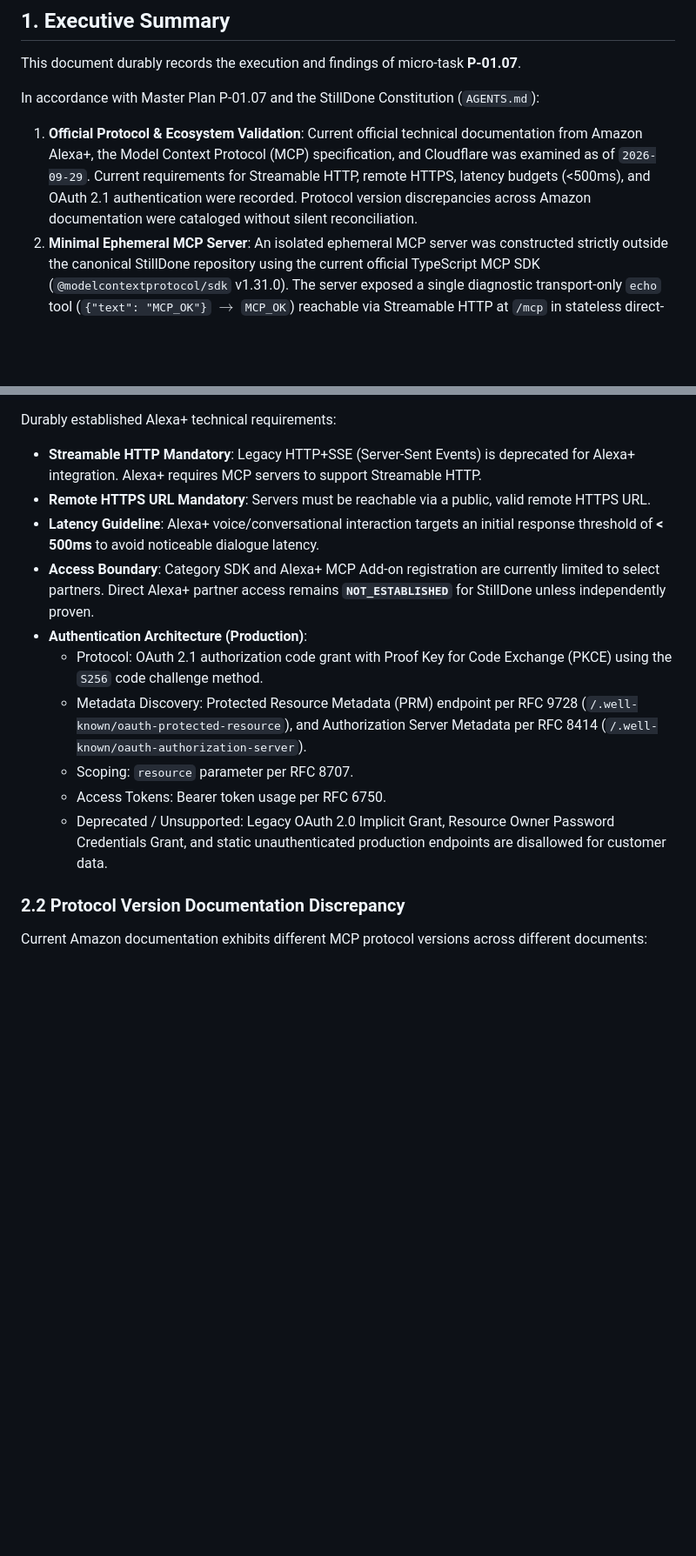
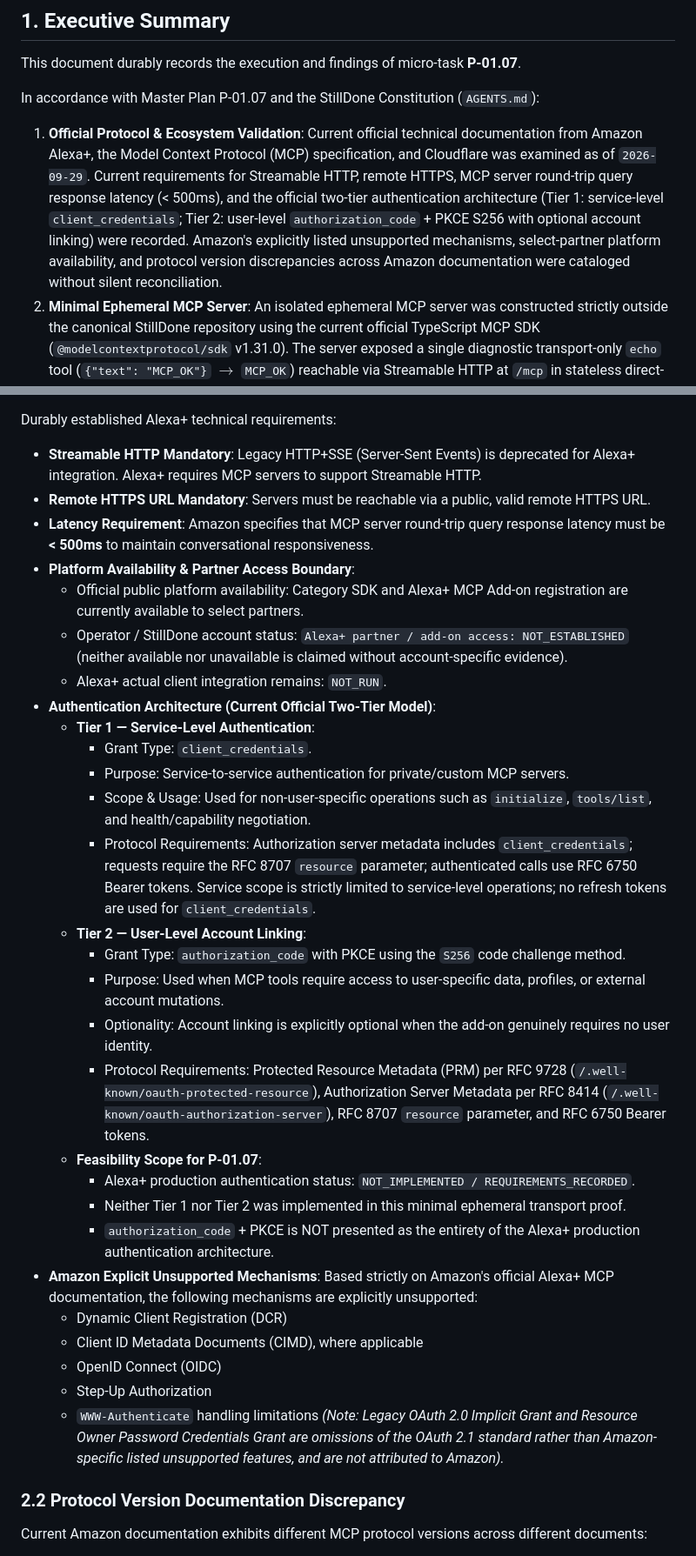
Before and after one commit to zyganali-glitch/StillDone, a Markdown page: docs/P01_07_LIVE_REMOTE_MCP_EVIDENCE.md, 2 parts joined by grey strips. Shown at 87% size. Rendered like a GitHub page; blank space fills up the shorter version.

Commit message:
docs(p01.07): repair alexa auth and access truth

```diff
--- a/docs/P01_07_LIVE_REMOTE_MCP_EVIDENCE.md
+++ b/docs/P01_07_LIVE_REMOTE_MCP_EVIDENCE.md
@@ -14,7 +14,7 @@ Alexa+ partner access: `NOT_ESTABLISHED`
 This document durably records the execution and findings of micro-task **P-01.07**.
 
 In accordance with Master Plan P-01.07 and the StillDone Constitution (`AGENTS.md`):
-1. **Official Protocol & Ecosystem Validation**: Current official technical documentation from Amazon Alexa+, the Model Context Protocol (MCP) specification, and Cloudflare was examined as of `2026-09-29`. Current requirements for Streamable HTTP, remote HTTPS, latency budgets (<500ms), and OAuth 2.1 authentication were recorded. Protocol version discrepancies across Amazon documentation were cataloged without silent reconciliation.
+1. **Official Protocol & Ecosystem Validation**: Current official technical documentation from Amazon Alexa+, the Model Context Protocol (MCP) specification, and Cloudflare was examined as of `2026-09-29`. Current requirements for Streamable HTTP, remote HTTPS, MCP server round-trip query response latency (< 500ms), and the official two-tier authentication architecture (Tier 1: service-level `client_credentials`; Tier 2: user-level `authorization_code` + PKCE S256 with optional account linking) were recorded. Amazon's explicitly listed unsupported mechanisms, select-partner platform availability, and protocol version discrepancies across Amazon documentation were cataloged without silent reconciliation.
 2. **Minimal Ephemeral MCP Server**: An isolated ephemeral MCP server was constructed strictly outside the canonical StillDone repository using the current official TypeScript MCP SDK (`@modelcontextprotocol/sdk` v1.31.0). The server exposed a single diagnostic transport-only `echo` tool (`{"text": "MCP_OK"}` $\to$ `MCP_OK`) reachable via Streamable HTTP at `/mcp` in stateless direct-JSON mode (`enableJsonResponse: true`), and an independent `/health` diagnostic endpoint (`{"status": "ok"}`). Zero StillDone dependencies, source files, or tests were modified.
 3. **Ephemeral Remote HTTPS Tunnel**: A development-only Cloudflare Quick Tunnel (`cloudflared` v2026.9.3) was launched with strictly zero Cloudflare account, zero domain purchase, zero payment, and zero persistent resources, yielding a temporary public hostname on `trycloudflare.com`.
 4. **Single Bounded Remote Protocol Proof**: An official MCP SDK client (`Client` and `StreamableHTTPClientTransport`) connected over the public HTTPS tunnel URL (`https://omissions-lessons-nutritional-warren.trycloudflare.com/mcp`). Exactly one protocol sequence was executed:
@@ -42,14 +42,34 @@ Inspected official Amazon Developer resources (`2026-09-29`):
 Durably established Alexa+ technical requirements:
 - **Streamable HTTP Mandatory**: Legacy HTTP+SSE (Server-Sent Events) is deprecated for Alexa+ integration. Alexa+ requires MCP servers to support Streamable HTTP.
 - **Remote HTTPS URL Mandatory**: Servers must be reachable via a public, valid remote HTTPS URL.
-- **Latency Guideline**: Alexa+ voice/conversational interaction targets an initial response threshold of **< 500ms** to avoid noticeable dialogue latency.
-- **Access Boundary**: Category SDK and Alexa+ MCP Add-on registration are currently limited to select partners. Direct Alexa+ partner access remains **`NOT_ESTABLISHED`** for StillDone unless independently proven.
-- **Authentication Architecture (Production)**:
-  - Protocol: OAuth 2.1 authorization code grant with Proof Key for Code Exchange (PKCE) using the `S256` code challenge method.
-  - Metadata Discovery: Protected Resource Metadata (PRM) endpoint per RFC 9728 (`/.well-known/oauth-protected-resource`), and Authorization Server Metadata per RFC 8414 (`/.well-known/oauth-authorization-server`).
-  - Scoping: `resource` parameter per RFC 8707.
-  - Access Tokens: Bearer token usage per RFC 6750.
-  - Deprecated / Unsupported: Legacy OAuth 2.0 Implicit Grant, Resource Owner Password Credentials Grant, and static unauthenticated production endpoints are disallowed for customer data.
+- **Latency Requirement**: Amazon specifies that MCP server round-trip query response latency must be **< 500ms** to maintain conversational responsiveness.
+- **Platform Availability & Partner Access Boundary**:
+  - Official public platform availability: Category SDK and Alexa+ MCP Add-on registration are currently available to select partners.
+  - Operator / StillDone account status: `Alexa+ partner / add-on access: NOT_ESTABLISHED` (neither available nor unavailable is claimed without account-specific evidence).
+  - Alexa+ actual client integration remains: `NOT_RUN`.
+- **Authentication Architecture (Current Official Two-Tier Model)**:
+  - **Tier 1 — Service-Level Authentication**:
+    - Grant Type: `client_credentials`.
+    - Purpose: Service-to-service authentication for private/custom MCP servers.
+    - Scope & Usage: Used for non-user-specific operations such as `initialize`, `tools/list`, and health/capability negotiation.
+    - Protocol Requirements: Authorization server metadata includes `client_credentials`; requests require the RFC 8707 `resource` parameter; authenticated calls use RFC 6750 Bearer tokens. Service scope is strictly limited to service-level operations; no refresh tokens are used for `client_credentials`.
+  - **Tier 2 — User-Level Account Linking**:
+    - Grant Type: `authorization_code` with PKCE using the `S256` code challenge method.
+    - Purpose: Used when MCP tools require access to user-specific data, profiles, or external account mutations.
+    - Optionality: Account linking is explicitly optional when the add-on genuinely requires no user identity.
+    - Protocol Requirements: Protected Resource Metadata (PRM) per RFC 9728 (`/.well-known/oauth-protected-resource`), Authorization Server Metadata per RFC 8414 (`/.well-known/oauth-authorization-server`), RFC 8707 `resource` parameter, and RFC 6750 Bearer tokens.
+  - **Feasibility Scope for P-01.07**:
+    - Alexa+ production authentication status: `NOT_IMPLEMENTED / REQUIREMENTS_RECORDED`.
+    - Neither Tier 1 nor Tier 2 was implemented in this minimal ephemeral transport proof.
+    - `authorization_code` + PKCE is NOT presented as the entirety of the Alexa+ production authentication architecture.
+- **Amazon Explicit Unsupported Mechanisms**:
+  Based strictly on Amazon's official Alexa+ MCP documentation, the following mechanisms are explicitly unsupported:
+  - Dynamic Client Registration (DCR)
+  - Client ID Metadata Documents (CIMD), where applicable
+  - OpenID Connect (OIDC)
+  - Step-Up Authorization
+  - `WWW-Authenticate` handling limitations
+  *(Note: Legacy OAuth 2.0 Implicit Grant and Resource Owner Password Credentials Grant are omissions of the OAuth 2.1 standard rather than Amazon-specific listed unsupported features, and are not attributed to Amazon).*
 
 ### 2.2 Protocol Version Documentation Discrepancy
 
```
Also changed, not shown: other parts of docs/P01_07_LIVE_REMOTE_MCP_EVIDENCE.md (+6 -6 lines), docs/HANDOFF.md (+2 -2 lines), plans/STILLDONE_MASTER_EXECUTION_PLAN.md (+2 -2 lines).
